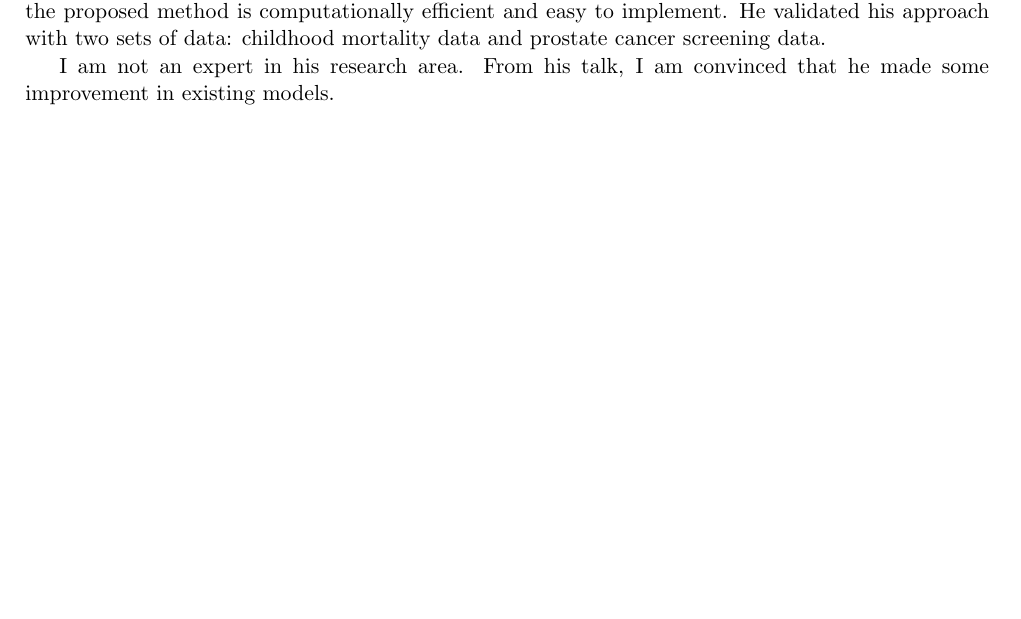
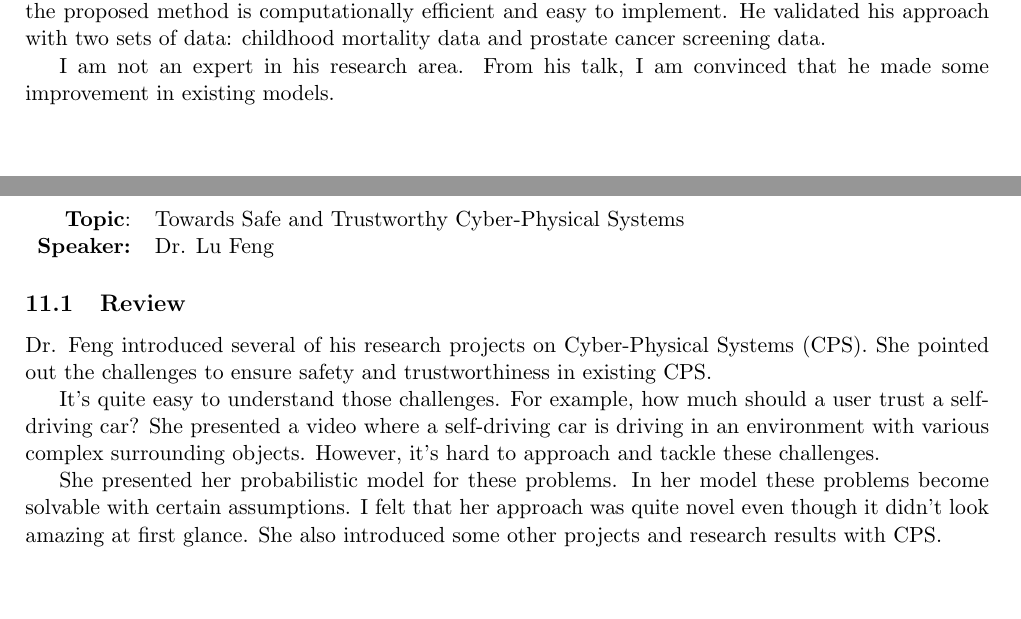
Before and after one commit to zfzhong/csce791, a LaTeX document (csce791-report.tex): part of page 11 of 11 before the commit and two parts of pages 11 and 12 of 12 after it, the two joined at a grey line, cut so that both start at the same text. Compiled offline with pdfLaTeX.

Commit message:
nov 18 talk

```diff
--- a/csce791-report.tex
+++ b/csce791-report.tex
@@ -455,4 +455,20 @@ He then introduced the goals of regression analysis of survival data. He covered
 He later introduced his proposed estimation approach based on EM algorithm. He claimed that the proposed method is computationally efficient and easy to implement. He validated his approach with two sets of data: childhood mortality data and prostate cancer screening data.
 
 I am not an expert in his research area. From his talk, I am convinced that he made some improvement in existing models.
+
+\newpage
+\section{Talk on November 18, 2022}
+\begin{tabularx} {\textwidth}{r X}
+\textbf{Topic}: & Towards Safe and Trustworthy Cyber-Physical Systems\\
+\textbf{Speaker:} & Dr. Lu Feng\\
+\end{tabularx}
+
+
+\subsection{Review}
+Dr. Feng introduced several of his research projects on Cyber-Physical Systems (CPS). She pointed out the challenges to ensure safety and trustworthiness in existing CPS.
+
+It's quite easy to understand those challenges. For example, how much should a user trust a self-driving car? She presented a video where a self-driving car is driving in an environment with various complex surrounding objects. However, it's hard to approach and tackle these challenges.
+
+She presented her probabilistic model for these problems. In her model these problems become solvable with certain assumptions. I felt that her approach was quite novel even though it didn't look amazing at first glance. She also introduced some other projects and research results with CPS.
+
 \end{document}
```
